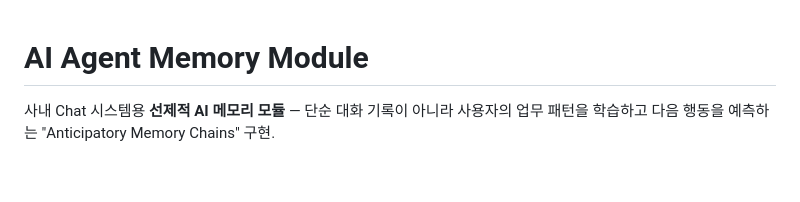
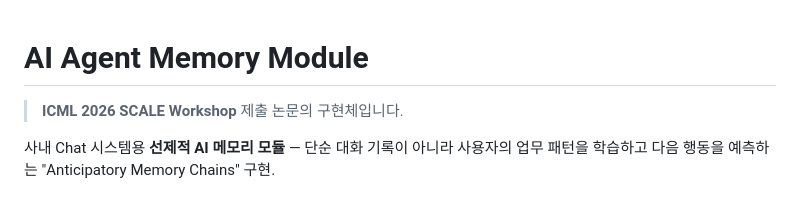
Before and after one commit to tryeverything7321/ai-agent-memory-module, a Markdown page: README.md, the part around the change. Rendered like a GitHub page; blank space fills up the shorter version.

Commit message:
docs: ICML 2026 SCALE Workshop 논문 연결 명시
Co-Authored-By: Claude Opus 4.6 (1M context) <noreply@anthropic.com>

```diff
--- a/README.md
+++ b/README.md
@@ -1,4 +1,6 @@
 # AI Agent Memory Module
+
+> **ICML 2026 SCALE Workshop** 제출 논문의 구현체입니다.
 
 사내 Chat 시스템용 **선제적 AI 메모리 모듈** — 단순 대화 기록이 아니라 사용자의 업무 패턴을 학습하고 다음 행동을 예측하는 "Anticipatory Memory Chains" 구현.
 
```
